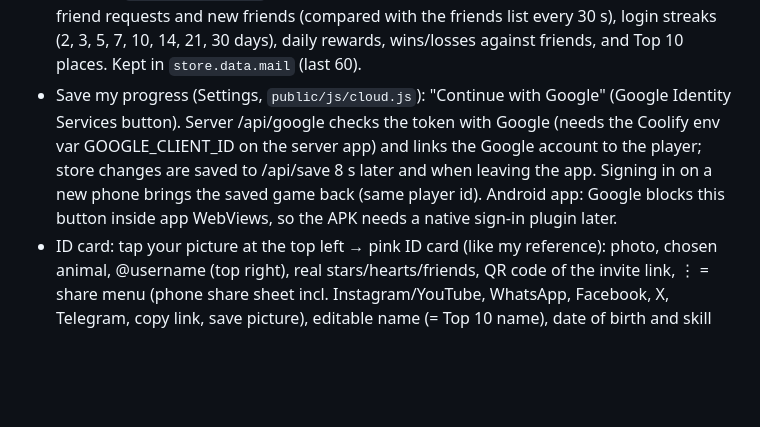
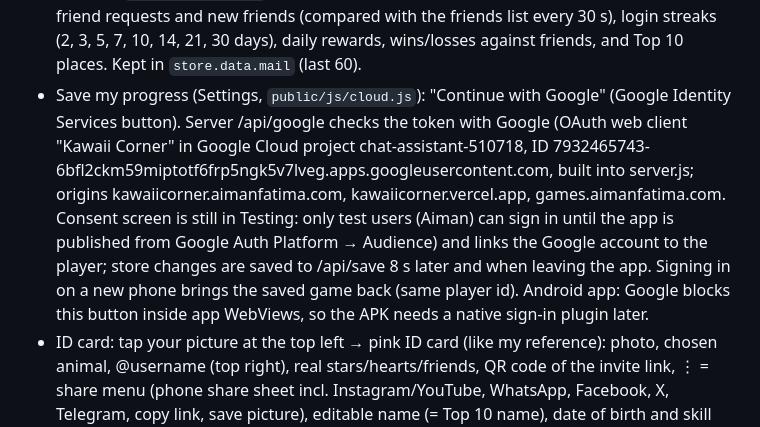
Before and after one commit to aimanfatima25/bunny-world, a Markdown page: HANDOFF.md, the part around the change. Drawn GitHub-style; blank space fills up the shorter version.

Commit message:
Note the Google client in HANDOFF
Co-Authored-By: Claude Opus 5.5 <noreply@anthropic.com>

```diff
--- a/HANDOFF.md
+++ b/HANDOFF.md
@@ -34,7 +34,7 @@ I'm Aiman (beginner developer, Pakistan; I like short plain explanations and pic
 - Pancake Shop: 4th cooking shop from my design (`assets/design/shop-pancake.jpg` 922x1152 → `assets/make-pancake-shop.mjs` puts it in the usual 941x1671 with stretched edges; boxes via P() in shops.js; kitchen top-bar pills via `kitchenUi`). Batter cooks on the griddle into pancakes; toppings (cropped from the display case) stack on; 5 drawn pancake recipes (food-art.js). Home card cut from my card design (I'll send a proper thumbnail). Works together (4 levels) too.
 - Daily Rewards: the calendar button opens my 15-day login event design (50 stars a day, TODAY + CLAIM, ticks, locks, progress bar); a new event starts after day 15 (`store.data.daily`).
 - Mailbox (`public/js/mail.js`, envelope button, red dot for unread): notes for new stickers, friend requests and new friends (compared with the friends list every 30 s), login streaks (2, 3, 5, 7, 10, 14, 21, 30 days), daily rewards, wins/losses against friends, and Top 10 places. Kept in `store.data.mail` (last 60).
-- Save my progress (Settings, `public/js/cloud.js`): "Continue with Google" (Google Identity Services button). Server /api/google checks the token with Google (needs the Coolify env var GOOGLE_CLIENT_ID on the server app) and links the Google account to the player; store changes are saved to /api/save 8 s later and when leaving the app. Signing in on a new phone brings the saved game back (same player id). Android app: Google blocks this button inside app WebViews, so the APK needs a native sign-in plugin later.
+- Save my progress (Settings, `public/js/cloud.js`): "Continue with Google" (Google Identity Services button). Server /api/google checks the token with Google (OAuth web client "Kawaii Corner" in Google Cloud project chat-assistant-510718, ID 7932465743-6bfl2ckm59miptotf6frp5ngk5v7lveg.apps.googleusercontent.com, built into server.js; origins kawaiicorner.aimanfatima.com, kawaiicorner.vercel.app, games.aimanfatima.com. Consent screen is still in Testing: only test users (Aiman) can sign in until the app is published from Google Auth Platform → Audience) and links the Google account to the player; store changes are saved to /api/save 8 s later and when leaving the app. Signing in on a new phone brings the saved game back (same player id). Android app: Google blocks this button inside app WebViews, so the APK needs a native sign-in plugin later.
 - ID card: tap your picture at the top left → pink ID card (like my reference): photo, chosen animal, @username (top right), real stars/hearts/friends, QR code of the invite link, ⋮ = share menu (phone share sheet incl. Instagram/YouTube, WhatsApp, Facebook, X, Telegram, copy link, save picture), editable name (= Top 10 name), date of birth and skill (`store.setProfile`).
 - Guys: 22 full-body guys (`assets/design/friends/guys-full.webp`) cut with the girls by `assets/cut-people.mjs` (soft clean edges) into `public/img/standing/guy-N.webp`. Shop has Girls / Guys / Animals & Sea; Kai (guy-1) and Leo (guy-2) are free. You can be a girl or a guy (`store.data.girl` holds either). The "Choose Your Guy" sign = blank plaque from `assets/make-header-guy.mjs` + text in the page. Guys 10 (NIKE), 14 (Supreme), 21 (GAP) show brands: redraw before the Play Store.
 - Aquarium page (`public/js/aquarium.js`) like its card; Fish Maker (`public/js/fishmaker.js`).
```
